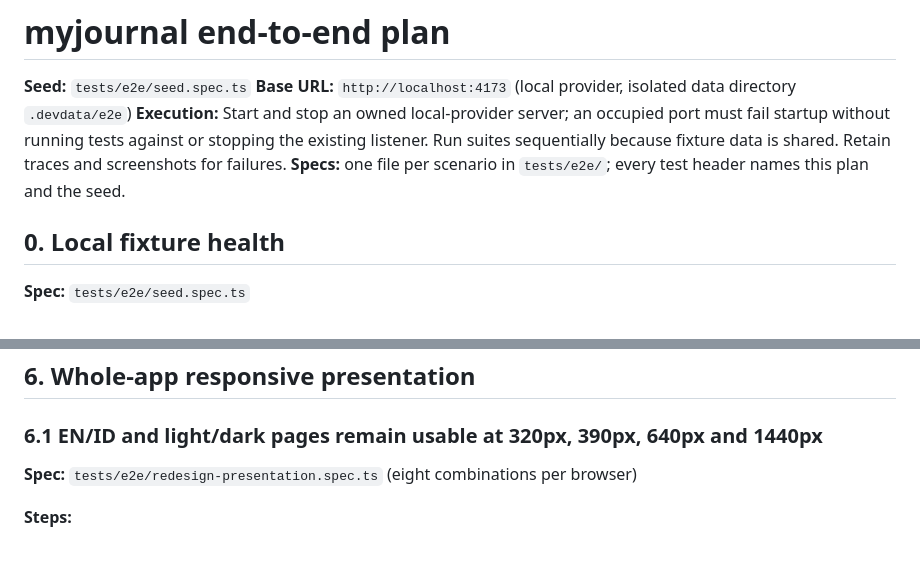
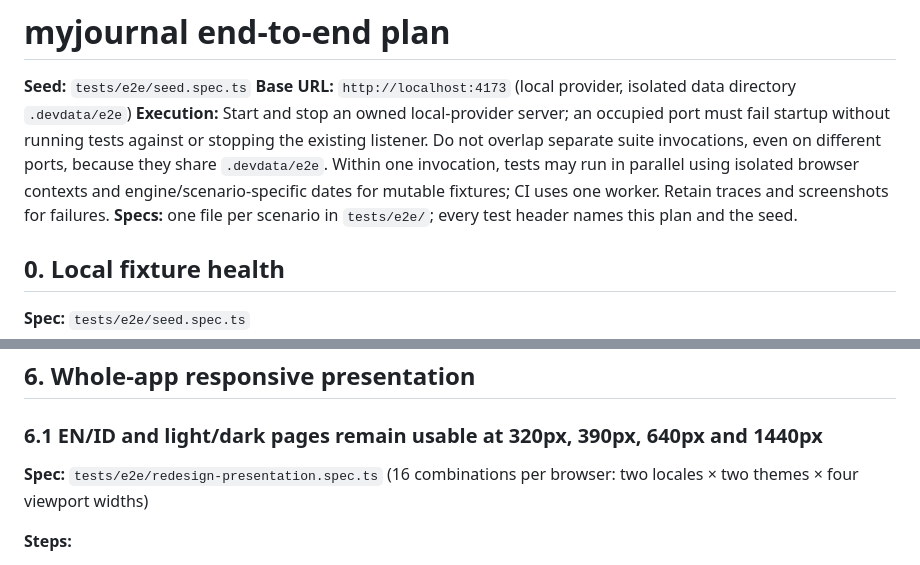
Before and after one commit to m-ridha/myjournal-app, a Markdown page: specs/myjournal-e2e.md, 2 parts joined by grey strips. Rendered like a GitHub page.

Commit message:
docs(e2e): clarify run isolation and presentation matrix

```diff
--- a/specs/myjournal-e2e.md
+++ b/specs/myjournal-e2e.md
@@ -2,7 +2,7 @@
 
 **Seed:** `tests/e2e/seed.spec.ts`
 **Base URL:** `http://localhost:4173` (local provider, isolated data directory `.devdata/e2e`)
-**Execution:** Start and stop an owned local-provider server; an occupied port must fail startup without running tests against or stopping the existing listener. Run suites sequentially because fixture data is shared. Retain traces and screenshots for failures.
+**Execution:** Start and stop an owned local-provider server; an occupied port must fail startup without running tests against or stopping the existing listener. Do not overlap separate suite invocations, even on different ports, because they share `.devdata/e2e`. Within one invocation, tests may run in parallel using isolated browser contexts and engine/scenario-specific dates for mutable fixtures; CI uses one worker. Retain traces and screenshots for failures.
 **Specs:** one file per scenario in `tests/e2e/`; every test header names this plan and the seed.
 
 ## 0. Local fixture health
@@ -87,7 +87,7 @@
 
 ### 6.1 EN/ID and light/dark pages remain usable at 320px, 390px, 640px and 1440px
 
-**Spec:** `tests/e2e/redesign-presentation.spec.ts` (eight combinations per browser)
+**Spec:** `tests/e2e/redesign-presentation.spec.ts` (16 combinations per browser: two locales × two themes × four viewport widths)
 
 **Steps:**
 
```
Also changed, not shown: docs/development/testing.md (+1 -1 lines).
